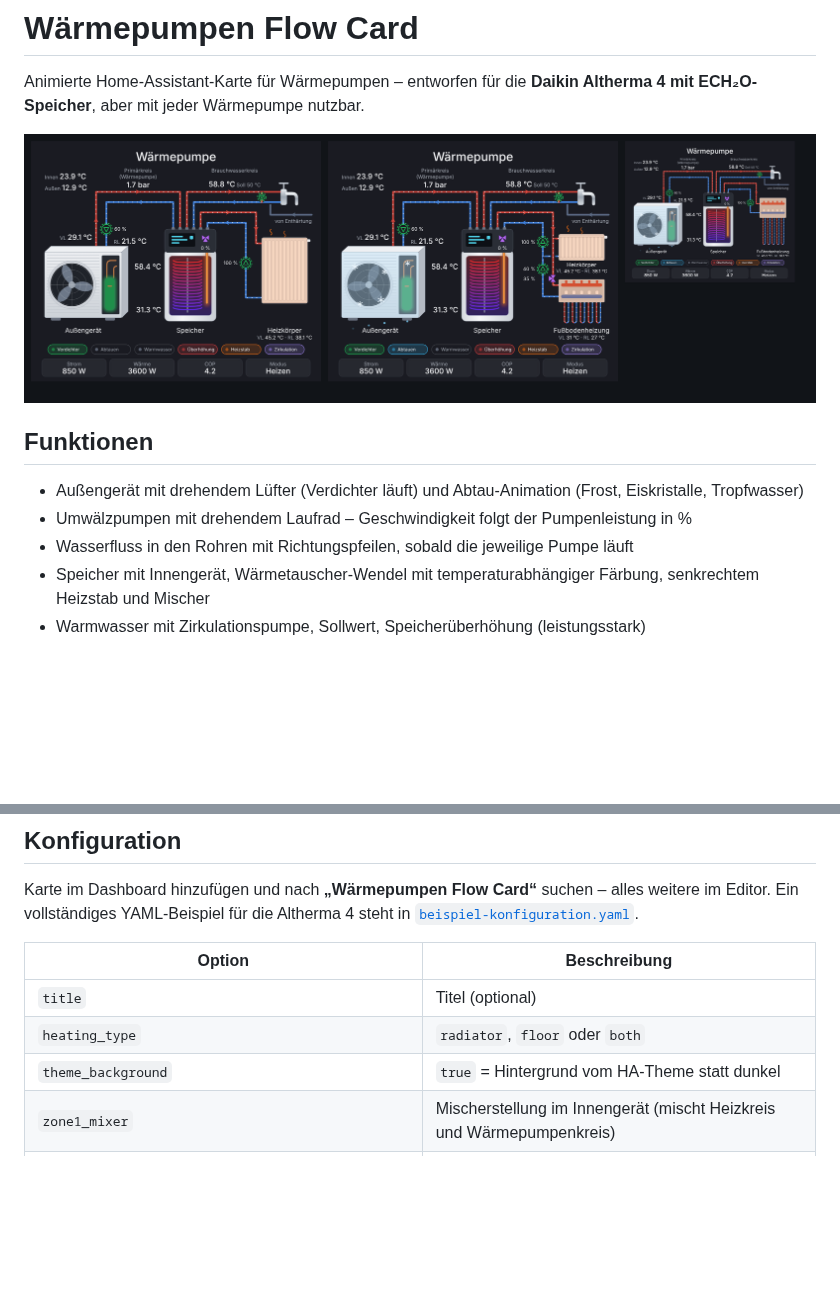
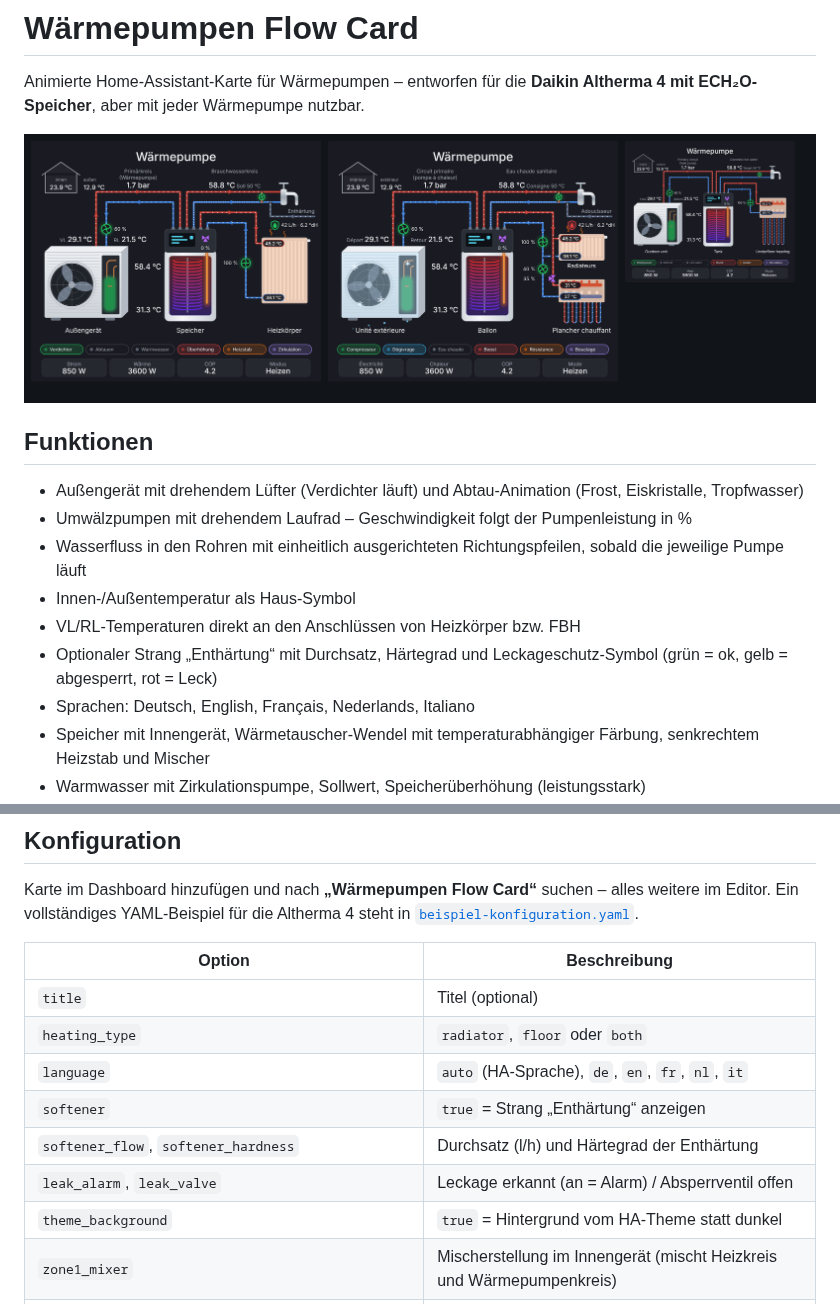
Before and after one commit to IngoPodolak/heatpump-flow-card, a Markdown page: README.md, 2 parts joined by grey strips. GitHub-like rendering; pictures changed too: images/preview.png; blank space fills up the shorter version.

```diff
--- a/README.md
+++ b/README.md
@@ -8,7 +8,11 @@ Animierte Home-Assistant-Karte für Wärmepumpen – entworfen für die **Daikin
 
 - Außengerät mit drehendem Lüfter (Verdichter läuft) und Abtau-Animation (Frost, Eiskristalle, Tropfwasser)
 - Umwälzpumpen mit drehendem Laufrad – Geschwindigkeit folgt der Pumpenleistung in %
-- Wasserfluss in den Rohren mit Richtungspfeilen, sobald die jeweilige Pumpe läuft
+- Wasserfluss in den Rohren mit einheitlich ausgerichteten Richtungspfeilen, sobald die jeweilige Pumpe läuft
+- Innen-/Außentemperatur als Haus-Symbol
+- VL/RL-Temperaturen direkt an den Anschlüssen von Heizkörper bzw. FBH
+- Optionaler Strang „Enthärtung“ mit Durchsatz, Härtegrad und Leckageschutz-Symbol (grün = ok, gelb = abgesperrt, rot = Leck)
+- Sprachen: Deutsch, English, Français, Nederlands, Italiano
 - Speicher mit Innengerät, Wärmetauscher-Wendel mit temperaturabhängiger Färbung, senkrechtem Heizstab und Mischer
 - Warmwasser mit Zirkulationspumpe, Sollwert, Speicherüberhöhung (leistungsstark)
 - Wärmeverteilung wählbar: **Heizkörper**, **Fußbodenheizung** oder **beides** (2 Heizkreise mit Pumpe und Mischer)
@@ -38,6 +42,10 @@ Ein vollständiges YAML-Beispiel für die Altherma 4 steht in [`beispiel-konfigu
 |---|---|
 | `title` | Titel (optional) |
 | `heating_type` | `radiator`, `floor` oder `both` |
+| `language` | `auto` (HA-Sprache), `de`, `en`, `fr`, `nl`, `it` |
+| `softener` | `true` = Strang „Enthärtung“ anzeigen |
+| `softener_flow`, `softener_hardness` | Durchsatz (l/h) und Härtegrad der Enthärtung |
+| `leak_alarm`, `leak_valve` | Leckage erkannt (an = Alarm) / Absperrventil offen |
 | `theme_background` | `true` = Hintergrund vom HA-Theme statt dunkel |
 | `zone1_mixer` | Mischerstellung im Innengerät (mischt Heizkreis und Wärmepumpenkreis) |
 | `outdoor_temp`, `indoor_temp` | Außen-/Innentemperatur |
```
Also changed, not shown: 2 other files.
